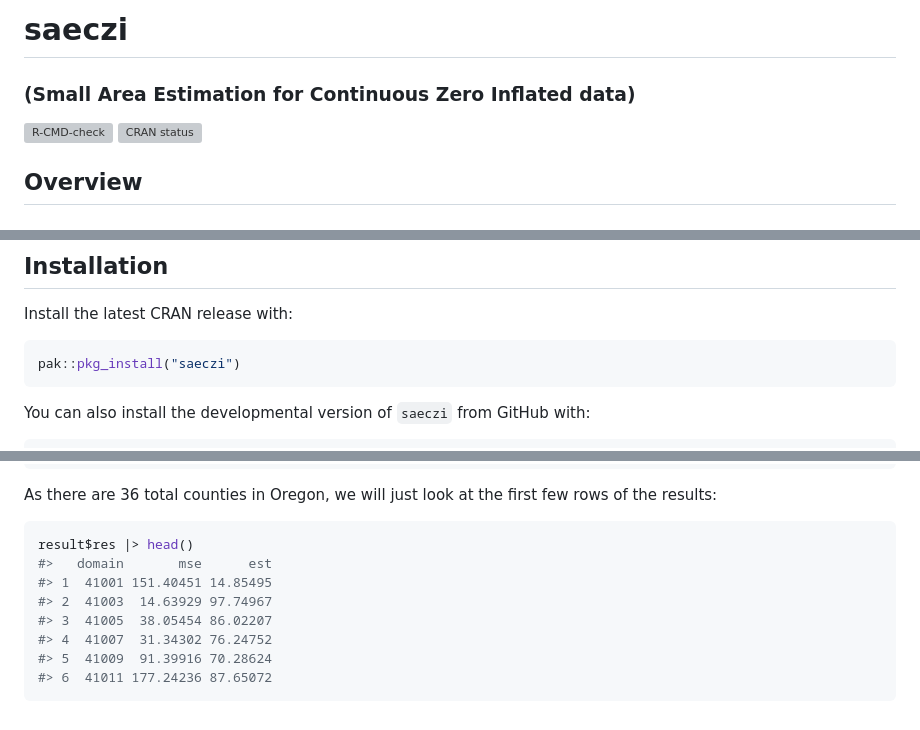
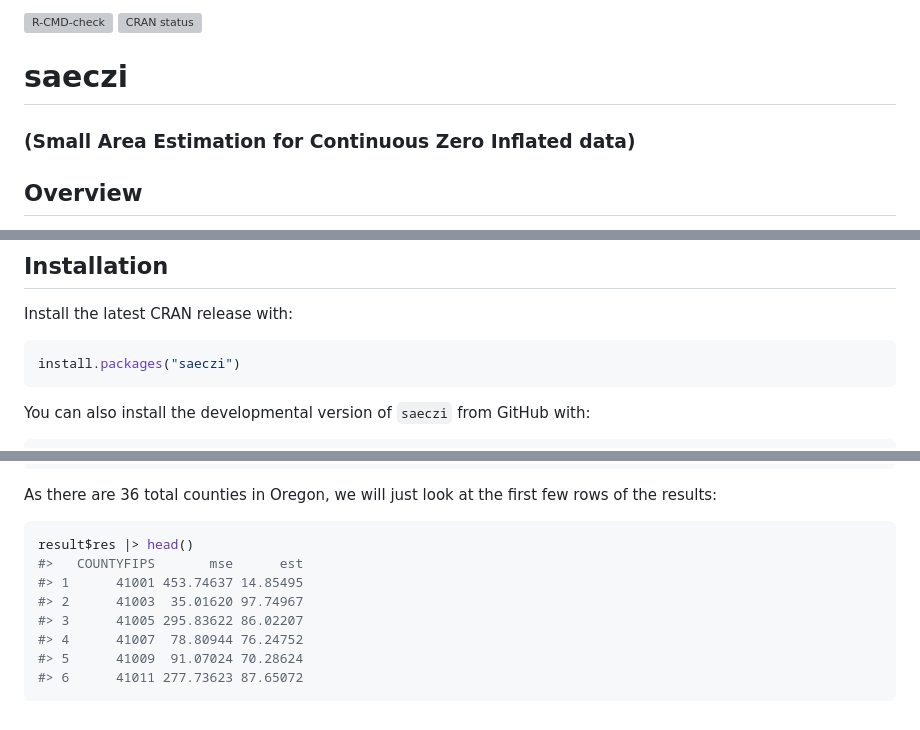
Before and after one commit to harvard-ufds/saeczi, a Markdown page: README.md, 3 parts joined by grey strips. Rendered like a GitHub page; grey boxes are pictures that could not be loaded.

````diff
--- a/README.md
+++ b/README.md
@@ -1,15 +1,15 @@
 
 <!-- README.md is generated from README.Rmd. Please edit that file -->
-
-# saeczi
-
-### (Small Area Estimation for Continuous Zero Inflated data)
 
 <!-- badges: start -->
 [![R-CMD-check](https://github.com/harvard-ufds/saeczi/actions/workflows/R-CMD-check.yaml/badge.svg)](https://github.com/harvard-ufds/saeczi/actions/workflows/R-CMD-check.yaml)
 [![CRAN
 status](https://www.r-pkg.org/badges/version/saeczi)](https://CRAN.R-project.org/package=saeczi)
 <!-- badges: end -->
+
+# saeczi
+
+### (Small Area Estimation for Continuous Zero Inflated data)
 
 ## Overview
 
@@ -36,7 +36,7 @@ sequentially.
 Install the latest CRAN release with:
 
 ``` r
-pak::pkg_install("saeczi")
+install.packages("saeczi")
 ```
 
 You can also install the developmental version of `saeczi` from GitHub
@@ -97,11 +97,11 @@ few rows of the results:
 
 ``` r
 result$res |> head()
-#>   domain       mse      est
-#> 1  41001 151.40451 14.85495
-#> 2  41003  14.63929 97.74967
-#> 3  41005  38.05454 86.02207
-#> 4  41007  31.34302 76.24752
-#> 5  41009  91.39916 70.28624
-#> 6  41011 177.24236 87.65072
+#>   COUNTYFIPS       mse      est
+#> 1      41001 453.74637 14.85495
+#> 2      41003  35.01620 97.74967
+#> 3      41005 295.83622 86.02207
+#> 4      41007  78.80944 76.24752
+#> 5      41009  91.07024 70.28624
+#> 6      41011 277.73623 87.65072
 ```
````
